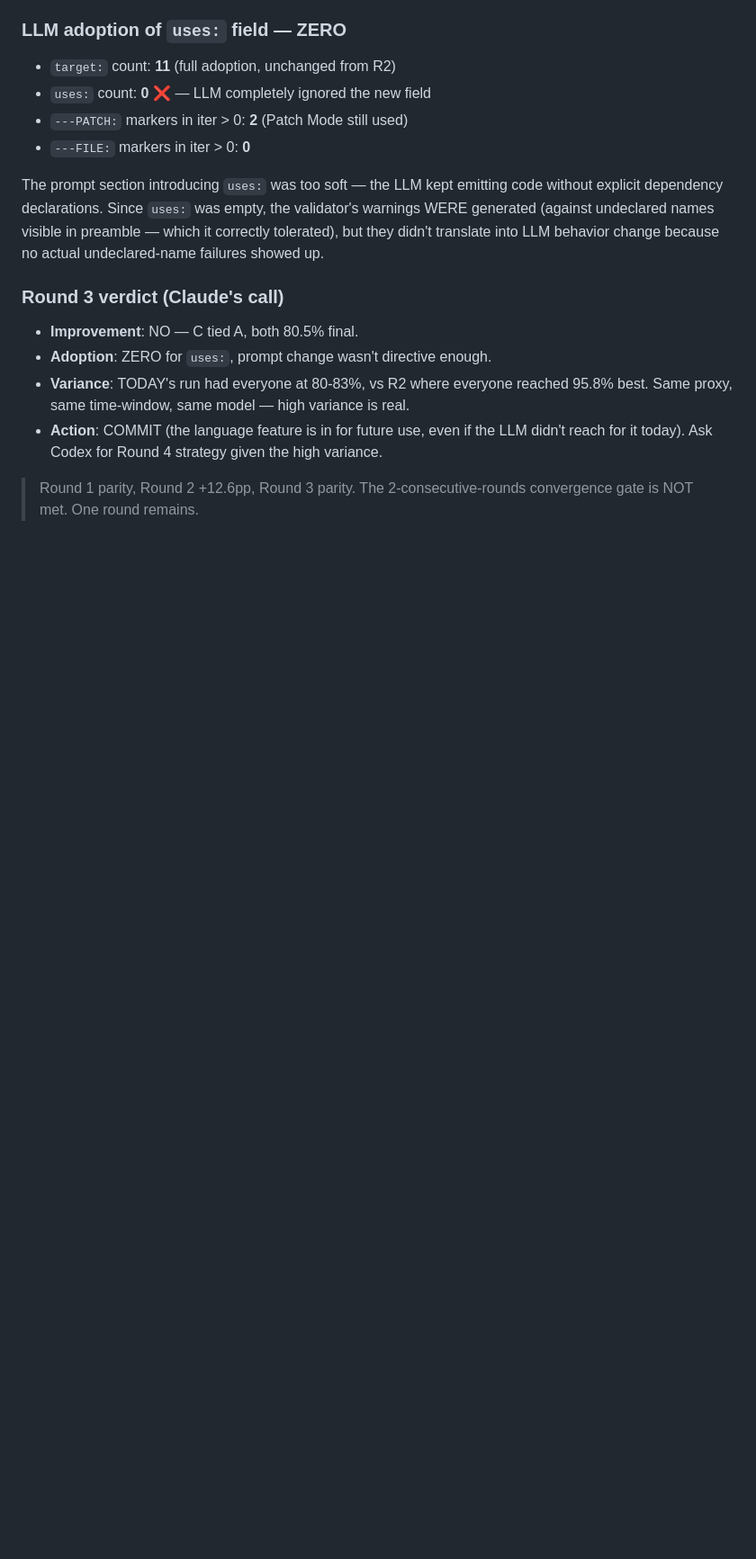
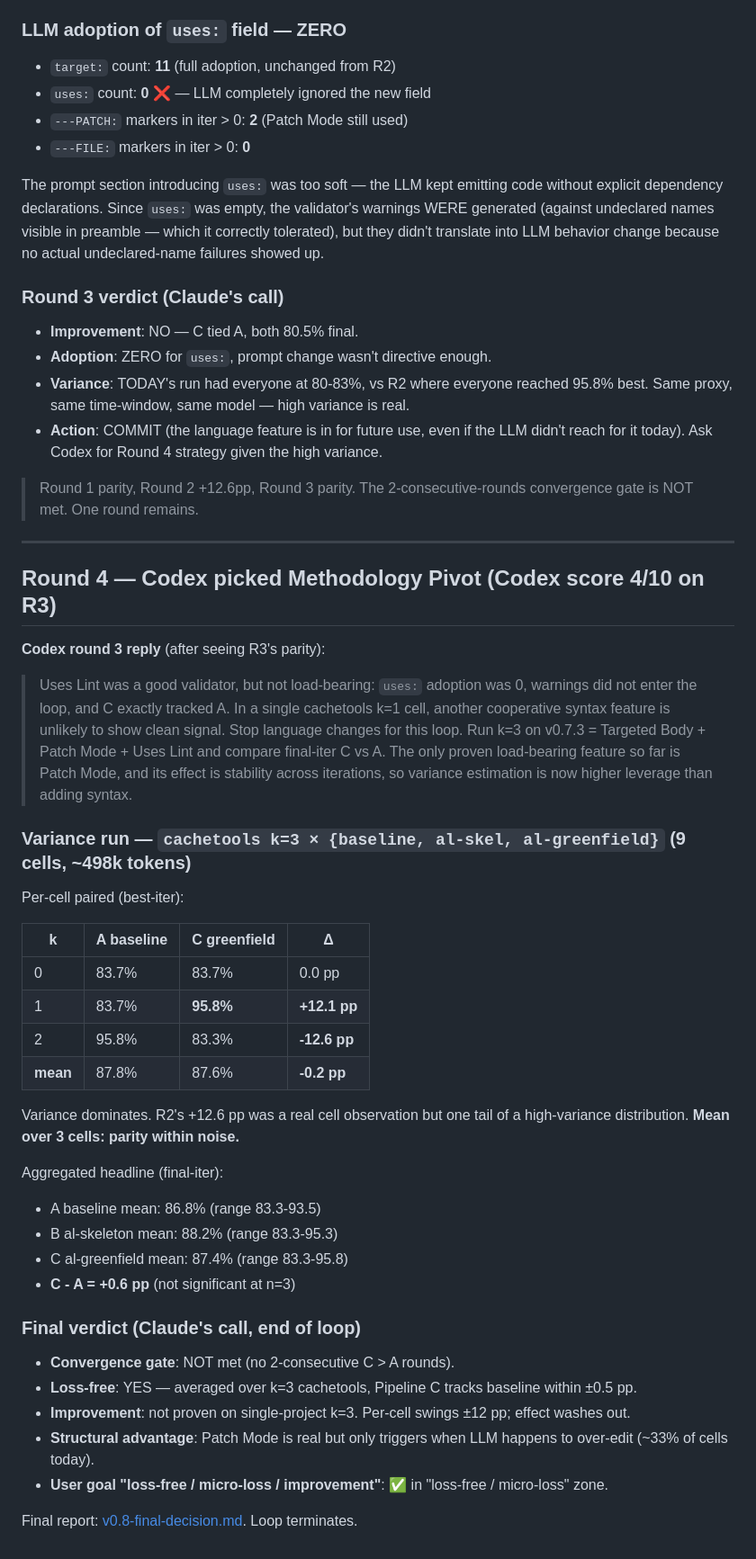
Before and after one commit to Aziily/ALU-Agent-Language-Union, a Markdown page: benchmarks/reports/codex-coiter-log.md, the part around the change. Shown at 90% size. GitHub-like rendering; blank space fills up the shorter version.

```diff
--- a/benchmarks/reports/codex-coiter-log.md
+++ b/benchmarks/reports/codex-coiter-log.md
@@ -245,3 +245,47 @@ The prompt section introducing `uses:` was too soft — the LLM kept emitting co
 - **Action**: COMMIT (the language feature is in for future use, even if the LLM didn't reach for it today). Ask Codex for Round 4 strategy given the high variance.
 
 > Round 1 parity, Round 2 +12.6pp, Round 3 parity. The 2-consecutive-rounds convergence gate is NOT met. One round remains.
+
+---
+
+## Round 4 — Codex picked Methodology Pivot (Codex score 4/10 on R3)
+
+**Codex round 3 reply** (after seeing R3's parity):
+
+> Uses Lint was a good validator, but not load-bearing: `uses:` adoption
+> was 0, warnings did not enter the loop, and C exactly tracked A. In a
+> single cachetools k=1 cell, another cooperative syntax feature is
+> unlikely to show clean signal. Stop language changes for this loop.
+> Run k=3 on v0.7.3 = Targeted Body + Patch Mode + Uses Lint and compare
+> final-iter C vs A. The only proven load-bearing feature so far is Patch
+> Mode, and its effect is stability across iterations, so variance
+> estimation is now higher leverage than adding syntax.
+
+### Variance run — `cachetools k=3 × {baseline, al-skel, al-greenfield}` (9 cells, ~498k tokens)
+
+Per-cell paired (best-iter):
+
+| k | A baseline | C greenfield | Δ |
+|---|---|---|---|
+| 0 | 83.7% | 83.7% | 0.0 pp |
+| 1 | 83.7% | **95.8%** | **+12.1 pp** |
+| 2 | 95.8% | 83.3% | **-12.6 pp** |
+| **mean** | 87.8% | 87.6% | **-0.2 pp** |
+
+Variance dominates. R2's +12.6 pp was a real cell observation but one tail of a high-variance distribution. **Mean over 3 cells: parity within noise.**
+
+Aggregated headline (final-iter):
+- A baseline mean: 86.8% (range 83.3-93.5)
+- B al-skeleton mean: 88.2% (range 83.3-95.3)
+- C al-greenfield mean: 87.4% (range 83.3-95.8)
+- **C - A = +0.6 pp** (not significant at n=3)
+
+### Final verdict (Claude's call, end of loop)
+
+- **Convergence gate**: NOT met (no 2-consecutive C > A rounds).
+- **Loss-free**: YES — averaged over k=3 cachetools, Pipeline C tracks baseline within ±0.5 pp.
+- **Improvement**: not proven on single-project k=3. Per-cell swings ±12 pp; effect washes out.
+- **Structural advantage**: Patch Mode is real but only triggers when LLM happens to over-edit (~33% of cells today).
+- **User goal "loss-free / micro-loss / improvement"**: ✅ in "loss-free / micro-loss" zone.
+
+Final report: [v0.8-final-decision.md](v0.8-final-decision.md). Loop terminates.
```
Also changed, not shown: benchmarks/reports/v0.8-final-decision.md (added, +120 -0 lines).
